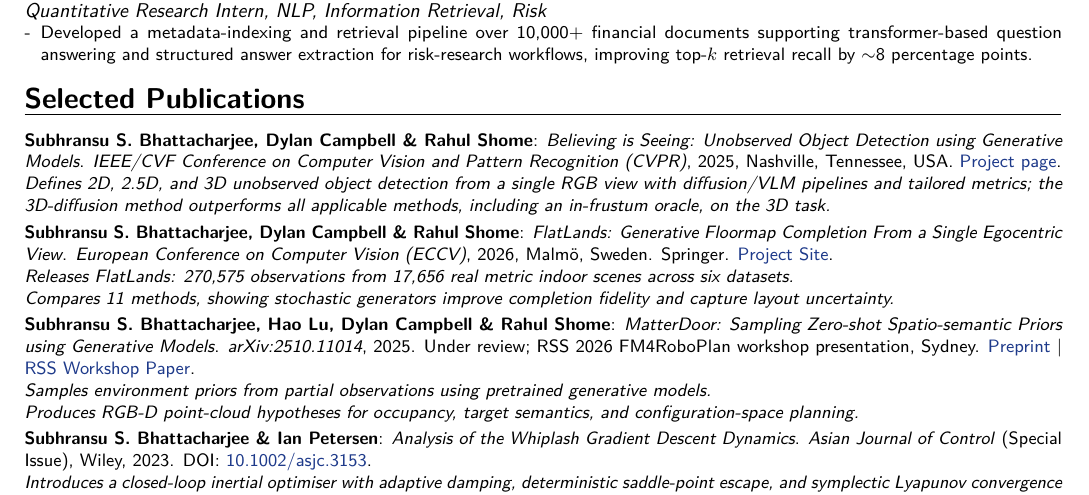
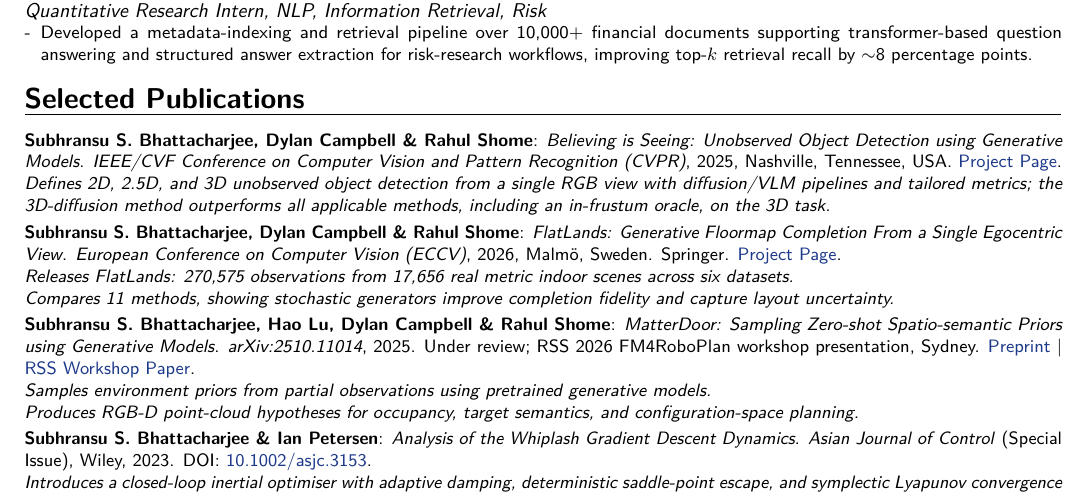
Before and after one commit to 1ssb/1ssb.github.io, a LaTeX CV (resume/main.tex, which reads resume/sections/publications.tex): part of page 1 of 2, cut so that both start at the same text. Compiled offline with pdfLaTeX.

Commit message:
Standardize publication project page labels

```diff
--- a/resume/sections/publications.tex
+++ b/resume/sections/publications.tex
@@ -3,12 +3,12 @@
 \enlargethispage{2.2\baselineskip}
 
 \Needspace{5\baselineskip}
-\cvitem{\textbf{Subhransu S.\ Bhattacharjee}, Dylan Campbell \& Rahul Shome}{\textit{Believing is Seeing: Unobserved Object Detection using Generative Models}. \textit{IEEE/CVF Conference on Computer Vision and Pattern Recognition (CVPR)}, 2025, Nashville, Tennessee, USA. \href{https://1ssb.github.io/UOD/}{Project page}.
+\cvitem{\textbf{Subhransu S.\ Bhattacharjee}, Dylan Campbell \& Rahul Shome}{\textit{Believing is Seeing: Unobserved Object Detection using Generative Models}. \textit{IEEE/CVF Conference on Computer Vision and Pattern Recognition (CVPR)}, 2025, Nashville, Tennessee, USA. \href{https://1ssb.github.io/UOD/}{Project Page}.
 \\ \textit{Defines 2D, 2.5D, and 3D unobserved object detection from a single RGB view with diffusion/VLM pipelines and tailored metrics; the 3D-diffusion method outperforms all applicable methods, including an in-frustum oracle, on the 3D task.}
 }
 
 \Needspace{4\baselineskip}
-\cvitem{\textbf{Subhransu S.\ Bhattacharjee}, Dylan Campbell \& Rahul Shome}{\textit{FlatLands: Generative Floormap Completion From a Single Egocentric View}. \textit{European Conference on Computer Vision (ECCV)}, 2026, Malmö, Sweden. Springer. \href{https://1ssb.github.io/Flat_Lands/}{Project Site}.
+\cvitem{\textbf{Subhransu S.\ Bhattacharjee}, Dylan Campbell \& Rahul Shome}{\textit{FlatLands: Generative Floormap Completion From a Single Egocentric View}. \textit{European Conference on Computer Vision (ECCV)}, 2026, Malmö, Sweden. Springer. \href{https://1ssb.github.io/Flat_Lands/}{Project Page}.
 \\ \textit{Releases FlatLands: 270,575 observations from 17,656 real metric indoor scenes across six datasets.}
 \\ \textit{Compares 11 methods, showing stochastic generators improve completion fidelity and capture layout uncertainty.}
 }
```
Also changed, not shown: resume/Resume.pdf.
